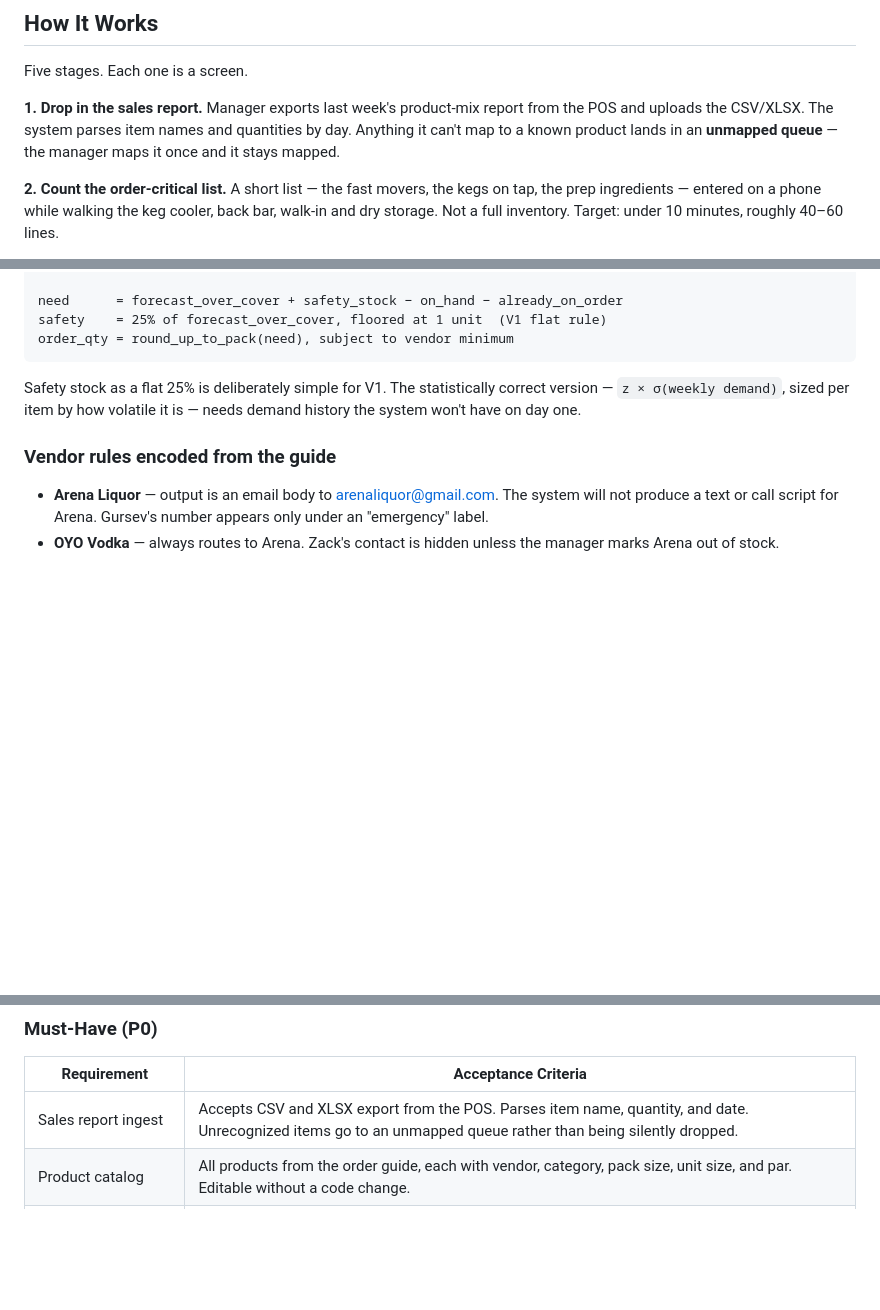
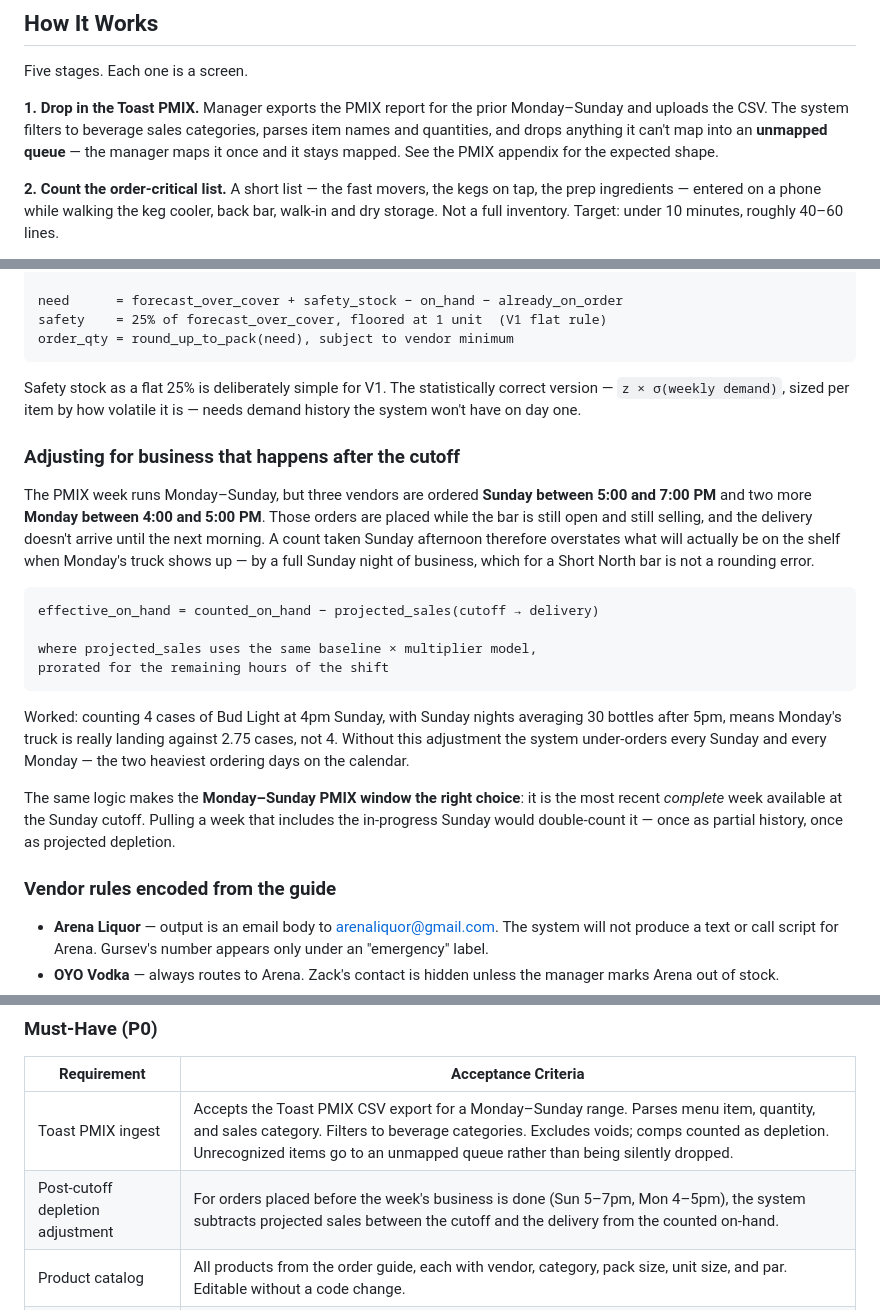
Before and after one commit to taylormccullough28-lab/townhall-ordering, a Markdown page: PRD-beverage-ordering.md, 3 parts joined by grey strips. Rendered like a GitHub page; blank space fills up the shorter version.

````diff
--- a/PRD-beverage-ordering.md
+++ b/PRD-beverage-ordering.md
@@ -69,7 +70,7 @@ The data to solve this already exists — the POS knows exactly what sold, and t
 
 Five stages. Each one is a screen.
 
-**1. Drop in the sales report.** Manager exports last week's product-mix report from the POS and uploads the CSV/XLSX. The system parses item names and quantities by day. Anything it can't map to a known product lands in an **unmapped queue** — the manager maps it once and it stays mapped.
+**1. Drop in the Toast PMIX.** Manager exports the PMIX report for the prior Monday–Sunday and uploads the CSV. The system filters to beverage sales categories, parses item names and quantities, and drops anything it can't map into an **unmapped queue** — the manager maps it once and it stays mapped. See the PMIX appendix for the expected shape.
 
 **2. Count the order-critical list.** A short list — the fast movers, the kegs on tap, the prep ingredients — entered on a phone while walking the keg cooler, back bar, walk-in and dry storage. Not a full inventory. Target: under 10 minutes, roughly 40–60 lines.
 
@@ -138,6 +139,21 @@ order_qty = round_up_to_pack(need), subject to vendor minimum
 
 Safety stock as a flat 25% is deliberately simple for V1. The statistically correct version — `z × σ(weekly demand)`, sized per item by how volatile it is — needs demand history the system won't have on day one.
 
+### Adjusting for business that happens after the cutoff
+
+The PMIX week runs Monday–Sunday, but three vendors are ordered **Sunday between 5:00 and 7:00 PM** and two more **Monday between 4:00 and 5:00 PM**. Those orders are placed while the bar is still open and still selling, and the delivery doesn't arrive until the next morning. A count taken Sunday afternoon therefore overstates what will actually be on the shelf when Monday's truck shows up — by a full Sunday night of business, which for a Short North bar is not a rounding error.
+
+```
+effective_on_hand = counted_on_hand − projected_sales(cutoff → delivery)
+
+where projected_sales uses the same baseline × multiplier model,
+prorated for the remaining hours of the shift
+```
+
+Worked: counting 4 cases of Bud Light at 4pm Sunday, with Sunday nights averaging 30 bottles after 5pm, means Monday's truck is really landing against 2.75 cases, not 4. Without this adjustment the system under-orders every Sunday and every Monday — the two heaviest ordering days on the calendar.
+
+The same logic makes the **Monday–Sunday PMIX window the right choice**: it is the most recent *complete* week available at the Sunday cutoff. Pulling a week that includes the in-progress Sunday would double-count it — once as partial history, once as projected depletion.
+
 ### Vendor rules encoded from the guide
 
 - **Arena Liquor** — output is an email body to arenaliquor@gmail.com. The system will not produce a text or call script for Arena. Gursev's number appears only under an "emergency" label.
@@ -154,7 +170,8 @@ Safety stock as a flat 25% is deliberately simple for V1. The statistically corr
 
 | Requirement | Acceptance Criteria |
 |---|---|
-| Sales report ingest | Accepts CSV and XLSX export from the POS. Parses item name, quantity, and date. Unrecognized items go to an unmapped queue rather than being silently dropped. |
+| Toast PMIX ingest | Accepts the Toast PMIX CSV export for a Monday–Sunday range. Parses menu item, quantity, and sales category. Filters to beverage categories. Excludes voids; comps counted as depletion. Unrecognized items go to an unmapped queue rather than being silently dropped. |
+| Post-cutoff depletion adjustment | For orders placed before the week's business is done (Sun 5–7pm, Mon 4–5pm), the system subtracts projected sales between the cutoff and the delivery from the counted on-hand. |
 | Product catalog | All products from the order guide, each with vendor, category, pack size, unit size, and par. Editable without a code change. |
 | Menu-item → SKU mapping | Every POS item maps to one or more catalog products with a conversion factor. Recipe-based mapping supported for cocktails and prep ingredients. Admin UI, no engineering required. |
 | Count entry | Mobile-friendly entry for the order-critical list. Saves partial progress. Shows last week's count for reference. |
````
Also changed, not shown: other parts of PRD-beverage-ordering.md (+37 -2 lines).
